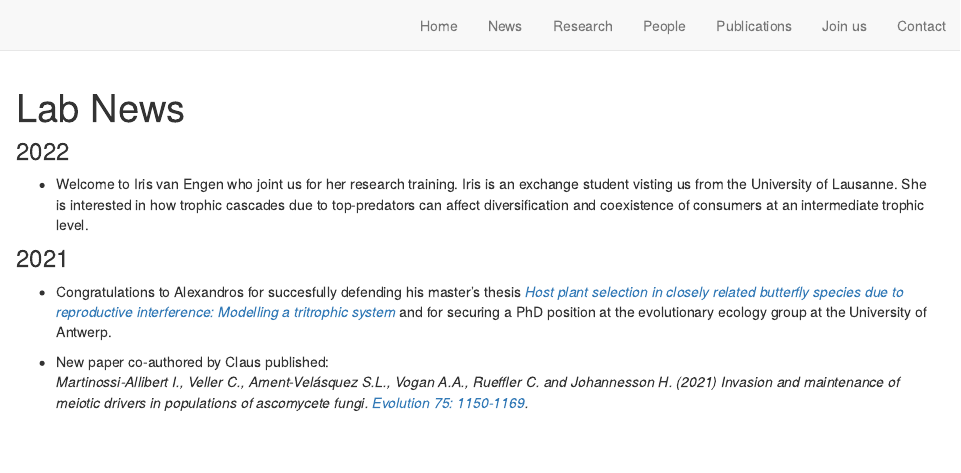
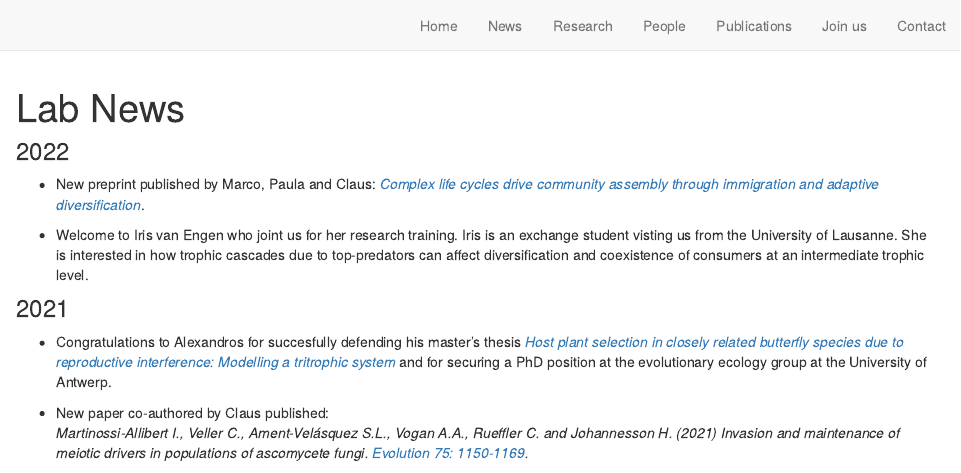
Before and after one commit to clausrueffler/clausrueffler.github.io, an R Markdown document (news.Rmd): the page in a window 1100 px wide, from its top. Rendered offline with R 4.5, knitr and Pandoc, with nearby package versions; drawn as R Markdown's standard HTML page in place of the format the file asks for.

Commit message:
update News

````diff
--- a/news.Rmd
+++ b/news.Rmd
@@ -8,6 +8,8 @@ knitr::opts_chunk$set(echo = TRUE)
 ```
 
 ### 2022
+
+* New preprint published by Marco, Paula and Claus: *[Complex life cycles drive community assembly through immigration and adaptive diversification](https://doi.org/10.22541/au.166178163.37534128/v1)*.
 
 * Welcome to Iris van Engen who joint us for her research training. Iris is an exchange student visting us from the University of Lausanne. She is interested in how trophic cascades due to top-predators can affect diversification and coexistence of consumers at an intermediate trophic level.
 
````
Also changed, not shown: docs/search.json, 12 other files.
